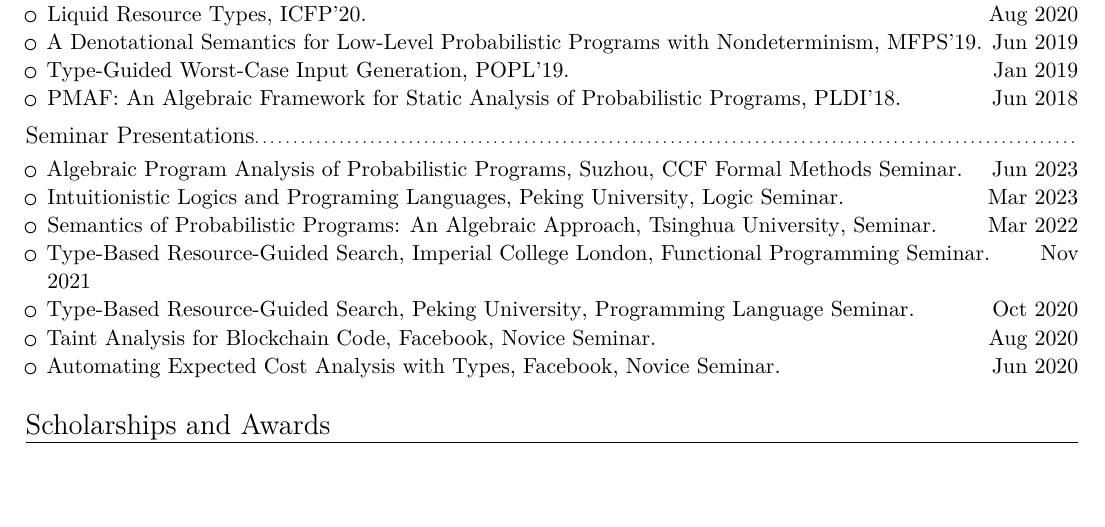
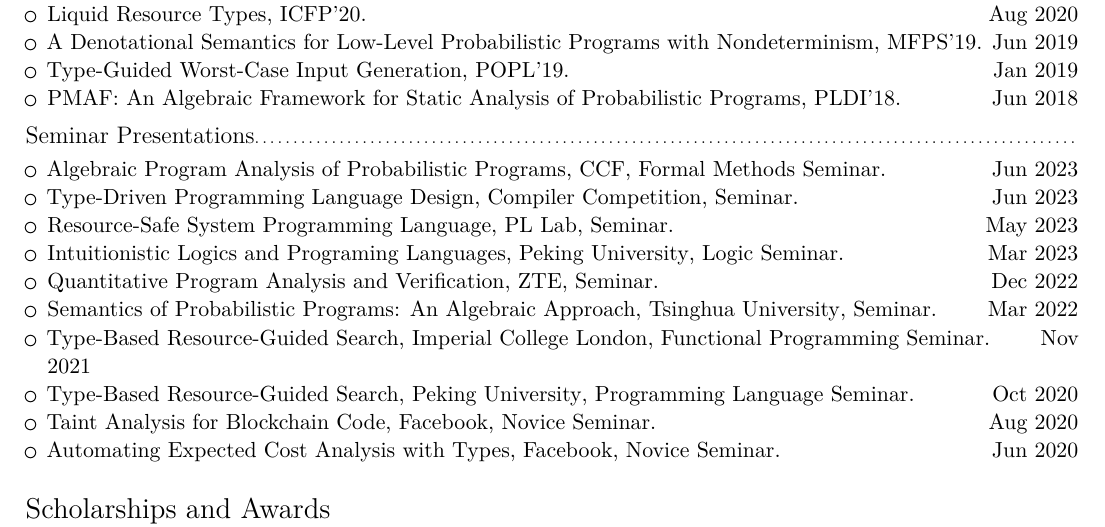
Before and after one commit to stonebuddha/sundries, a LaTeX CV (cv/root.tex): part of page 3 of 3, cut so that both start at the same text, the shorter picture padded with empty space. Compiled offline with XeLaTeX.

Commit message:
updated cv

```diff
--- a/cv/root.tex
+++ b/cv/root.tex
@@ -199,8 +199,11 @@ Currently, I am working on resource-safe system programming, programmable Bayesi
 \subsection{Seminar Presentations}
 
 \begin{itemize}
-  \item {Algebraic Program Analysis of Probabilistic Programs}, \emph{Suzhou}, CCF Formal Methods Seminar. \hfill Jun 2023
+  \item {Algebraic Program Analysis of Probabilistic Programs}, \emph{CCF}, Formal Methods Seminar. \hfill Jun 2023
+  \item {Type-Driven Programming Language Design}, \emph{Compiler Competition}, Seminar. \hfill Jun 2023
+  \item {Resource-Safe System Programming Language}, \emph{PL Lab}, Seminar. \hfill May 2023
   \item {Intuitionistic Logics and Programing Languages}, \emph{Peking University}, Logic Seminar. \hfill Mar 2023
+  \item {Quantitative Program Analysis and Verification}, \emph{ZTE}, Seminar. \hfill Dec 2022
   \item {Semantics of Probabilistic Programs: An Algebraic Approach}, \emph{Tsinghua University}, Seminar. \hfill Mar 2022
   \item {Type-Based Resource-Guided Search}, \emph{Imperial College London}, Functional Programming Seminar. \hfill Nov 2021
   \item {Type-Based Resource-Guided Search}, \emph{Peking University}, Programming Language Seminar. \hfill Oct 2020
```
